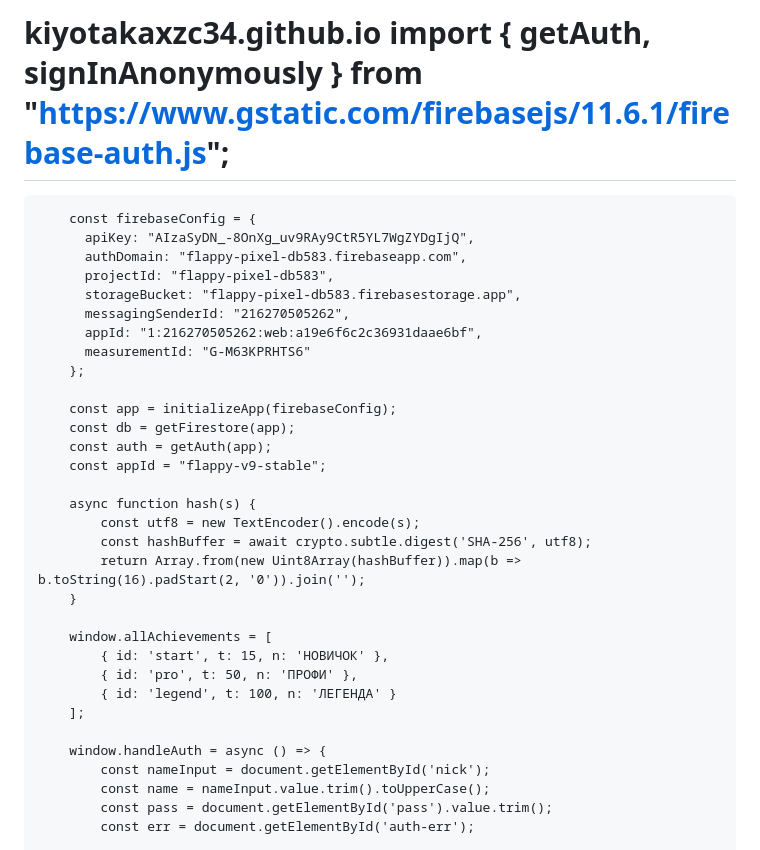
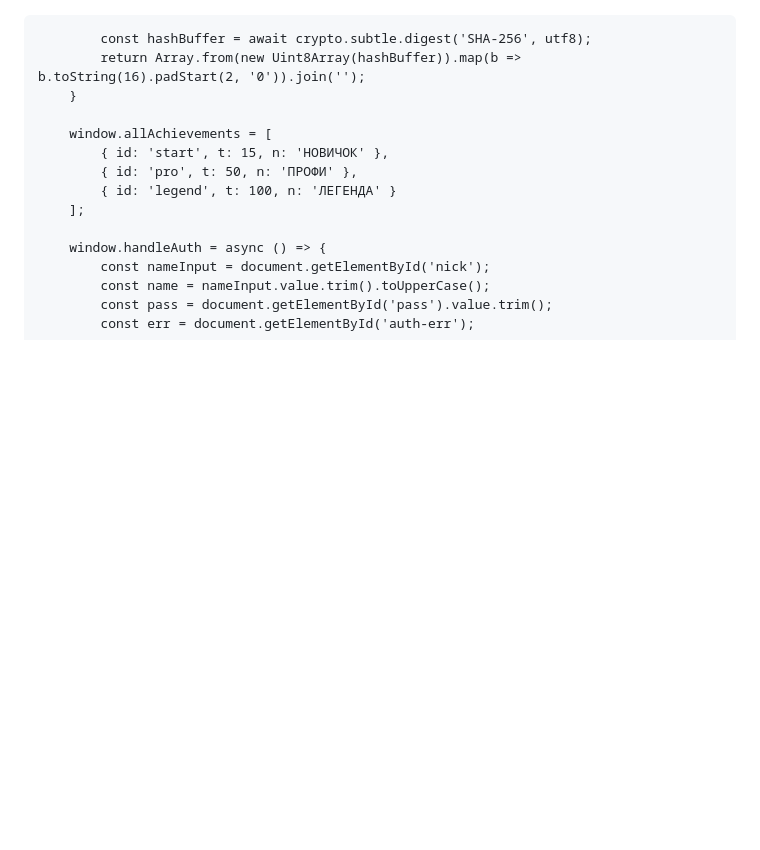
Before and after one commit to kiyotakaxzc34/kiyotakaxzc34.github.io, a Markdown page: README.md, the part around the change. Drawn GitHub-style; blank space fills up the shorter version.

```diff
--- a/README.md
+++ b/README.md
@@ -1,22 +1,3 @@
-# kiyotakaxzc34.github.io        import { getAuth, signInAnonymously } from "https://www.gstatic.com/firebasejs/11.6.1/firebase-auth.js";
-
-        const firebaseConfig = {
-          apiKey: "AIzaSyDN_-8OnXg_uv9RAy9CtR5YL7WgZYDgIjQ",
-          authDomain: "flappy-pixel-db583.firebaseapp.com",
-          projectId: "flappy-pixel-db583",
-          storageBucket: "flappy-pixel-db583.firebasestorage.app",
-          messagingSenderId: "216270505262",
-          appId: "1:216270505262:web:a19e6f6c2c36931daae6bf",
-          measurementId: "G-M63KPRHTS6"
-        };
-
-        const app = initializeApp(firebaseConfig);
-        const db = getFirestore(app);
-        const auth = getAuth(app);
-        const appId = "flappy-v9-stable";
-
-        async function hash(s) {
-            const utf8 = new TextEncoder().encode(s);
             const hashBuffer = await crypto.subtle.digest('SHA-256', utf8);
             return Array.from(new Uint8Array(hashBuffer)).map(b => b.toString(16).padStart(2, '0')).join('');
         }
```
